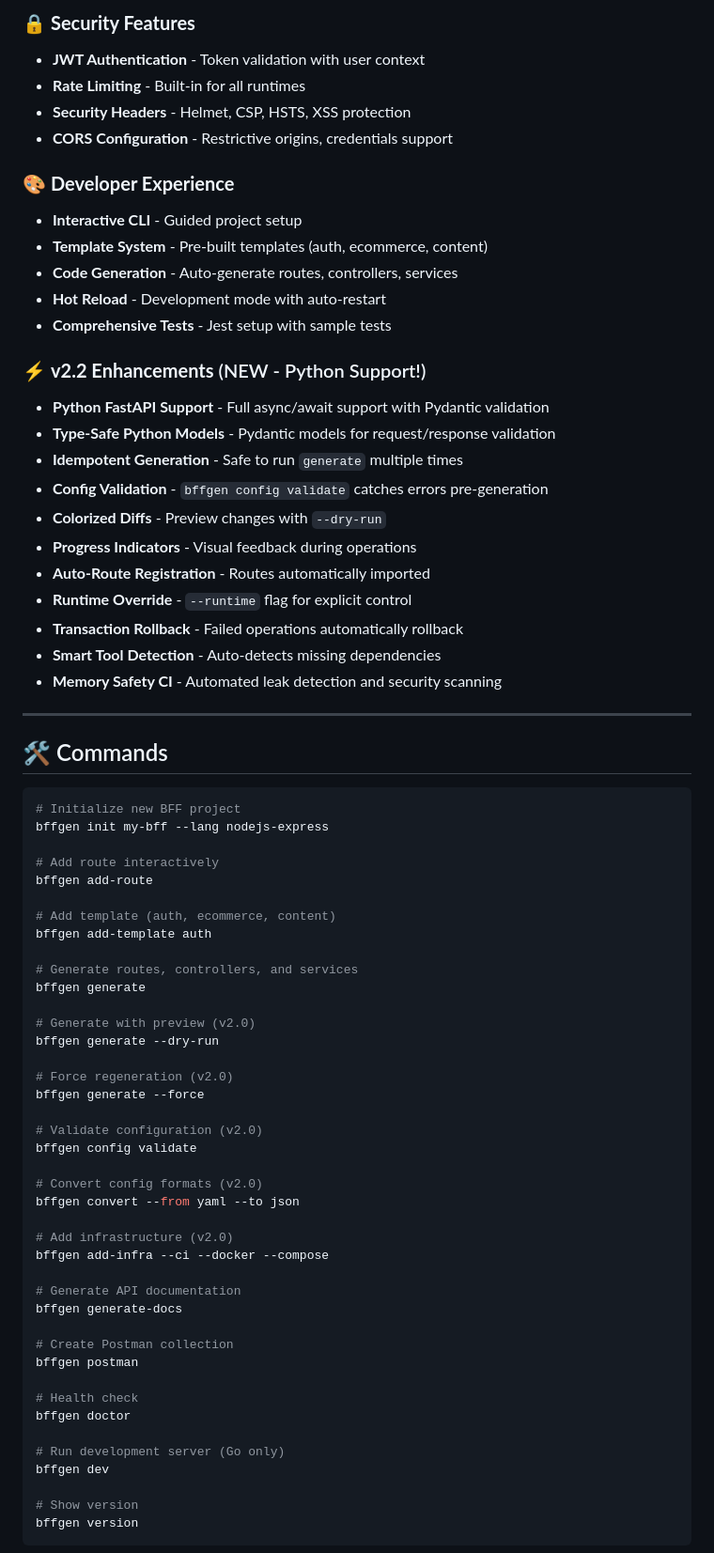
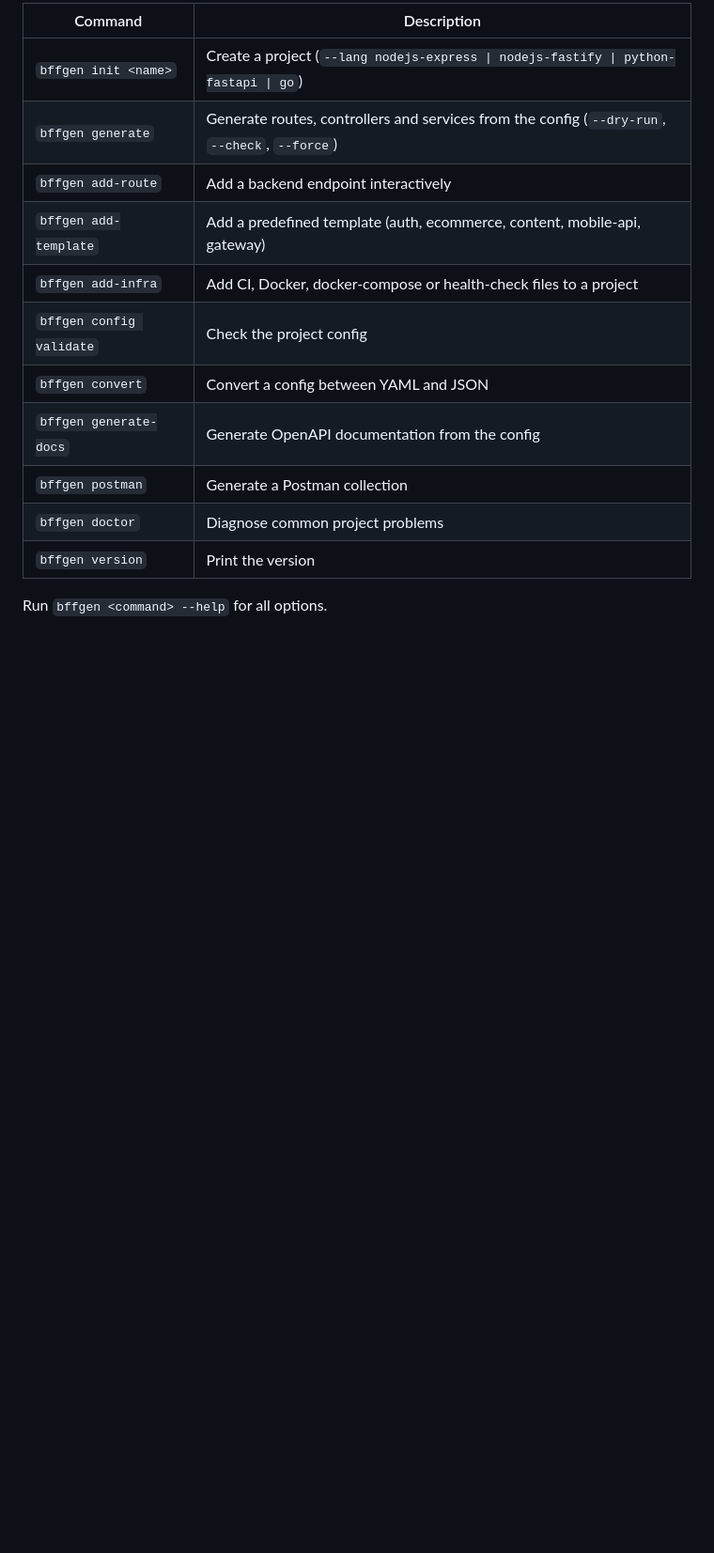
Before and after one commit to RichGod93/bffgen, a Markdown page: npm/README.md, the part around one of its changes. Shown at 94% size. GitHub-like rendering; blank space fills up the shorter version.

````diff
--- a/npm/README.md
+++ b/npm/README.md
@@ -69,78 +75,17 @@ cd my-project && npm run dev
 
-### 🔒 **Security Features**
+| Command | Description |
+|---|---|
+| `bffgen init <name>` | Create a project (`--lang nodejs-express \| nodejs-fastify \| python-fastapi \| go`) |
+| `bffgen generate` | Generate routes, controllers and services from the config (`--dry-run`, `--check`, `--force`) |
+| `bffgen add-route` | Add a backend endpoint interactively |
+| `bffgen add-template` | Add a predefined template (auth, ecommerce, content, mobile-api, gateway) |
+| `bffgen add-infra` | Add CI, Docker, docker-compose or health-check files to a project |
+| `bffgen config validate` | Check the project config |
+| `bffgen convert` | Convert a config between YAML and JSON |
+| `bffgen generate-docs` | Generate OpenAPI documentation from the config |
+| `bffgen postman` | Generate a Postman collection |
+| `bffgen doctor` | Diagnose common project problems |
+| `bffgen version` | Print the version |
 
-- **JWT Authentication** - Token validation with user context
-- **Rate Limiting** - Built-in for all runtimes
-- **Security Headers** - Helmet, CSP, HSTS, XSS protection
-- **CORS Configuration** - Restrictive origins, credentials support
+Run `bffgen <command> --help` for all options.
 
-### 🎨 **Developer Experience**
-
-- **Interactive CLI** - Guided project setup
-- **Template System** - Pre-built templates (auth, ecommerce, content)
-- **Code Generation** - Auto-generate routes, controllers, services
-- **Hot Reload** - Development mode with auto-restart
-- **Comprehensive Tests** - Jest setup with sample tests
-
-### ⚡ **v2.2 Enhancements** (NEW - Python Support!)
-
-- **Python FastAPI Support** - Full async/await support with Pydantic validation
-- **Type-Safe Python Models** - Pydantic models for request/response validation
-- **Idempotent Generation** - Safe to run `generate` multiple times
-- **Config Validation** - `bffgen config validate` catches errors pre-generation
-- **Colorized Diffs** - Preview changes with `--dry-run`
-- **Progress Indicators** - Visual feedback during operations
-- **Auto-Route Registration** - Routes automatically imported
-- **Runtime Override** - `--runtime` flag for explicit control
-- **Transaction Rollback** - Failed operations automatically rollback
-- **Smart Tool Detection** - Auto-detects missing dependencies
-- **Memory Safety CI** - Automated leak detection and security scanning
-
----
-
-## 🛠️ Commands
-
-```bash
-# Initialize new BFF project
-bffgen init my-bff --lang nodejs-express
-
-# Add route interactively
-bffgen add-route
-
-# Add template (auth, ecommerce, content)
-bffgen add-template auth
-
-# Generate routes, controllers, and services
-bffgen generate
-
-# Generate with preview (v2.0)
-bffgen generate --dry-run
-
-# Force regeneration (v2.0)
-bffgen generate --force
-
-# Validate configuration (v2.0)
-bffgen config validate
-
-# Convert config formats (v2.0)
-bffgen convert --from yaml --to json
-
-# Add infrastructure (v2.0)
-bffgen add-infra --ci --docker --compose
-
-# Generate API documentation
-bffgen generate-docs
-
-# Create Postman collection
-bffgen postman
-
-# Health check
-bffgen doctor
-
-# Run development server (Go only)
-bffgen dev
-
-# Show version
-bffgen version
-```
-
````
Also changed, not shown: other parts of npm/README.md (+71 -259 lines).
